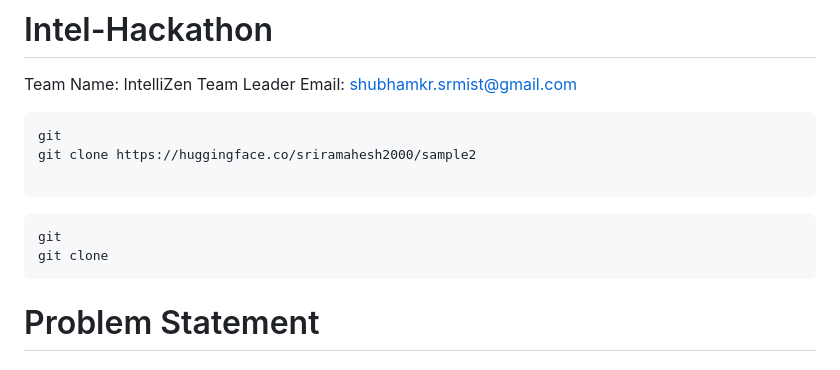
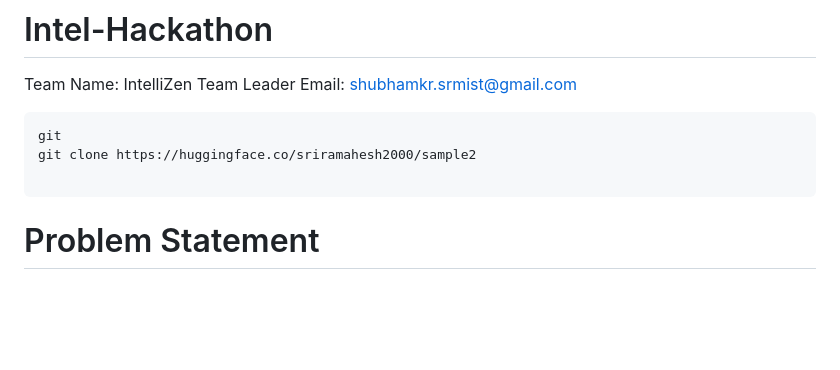
Before and after one commit to golu91/IntelliZen, a Markdown page: ReadMe.md, the part around the change. Rendered like a GitHub page; blank space fills up the shorter version.

````diff
--- a/ReadMe.md
+++ b/ReadMe.md
@@ -6,10 +6,6 @@ Team Leader Email: shubhamkr.srmist@gmail.com
 git
 git clone https://huggingface.co/sriramahesh2000/sample2
 
-```
-```
-git
-git clone
 ```
 
 # Problem Statement
````
